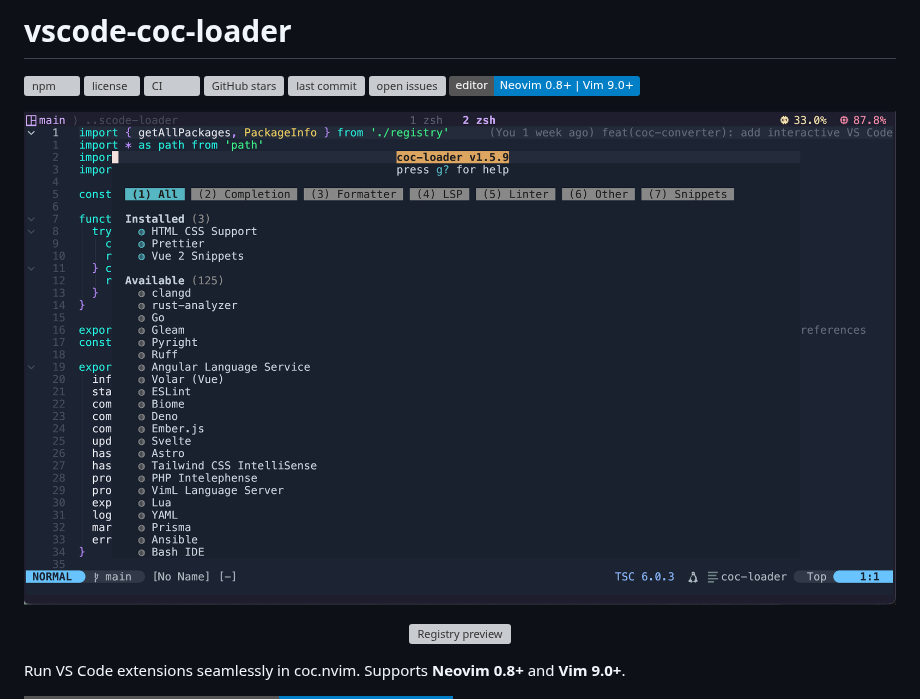
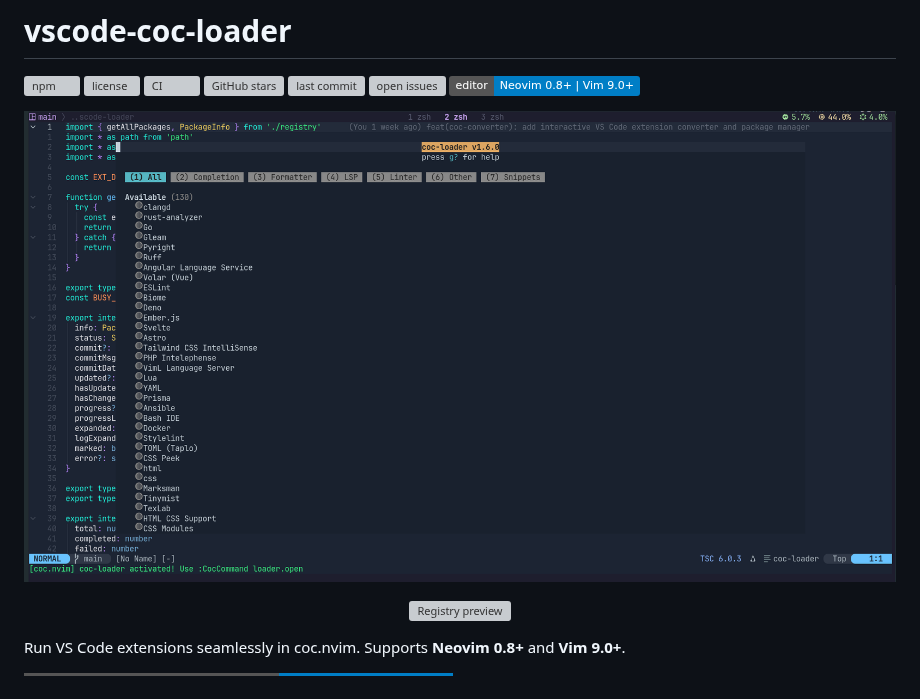
Before and after one commit to coc-plugin/coc-vscode-loader, a Markdown page: README.md, the part around the change. GitHub-like rendering; pictures changed too: plugin/assets/tui-preview.png; badges without logos; grey boxes are pictures that could not be loaded.

Commit message:
chore: update tui preview image for v1.6.0

```diff
--- a/README.md
+++ b/README.md
@@ -9,7 +9,7 @@
 [![Editor](https://img.shields.io/badge/editor-Neovim%200.8%2B%20%7C%20Vim%209.0%2B-blue)]()
 
 <p align="center">
-  <img src="https://raw.githubusercontent.com/coc-plugin/coc-vscode-loader/main/plugin/assets/tui-preview.png?v=1.6.0a" alt="TUI preview" width="100%">
+  <img src="https://raw.githubusercontent.com/coc-plugin/coc-vscode-loader/main/plugin/assets/tui-preview.png?v=1.6.0" alt="TUI preview" width="100%">
 </p>
 <p align="center">
   <img src="https://cdn.jsdelivr.net/gh/coc-plugin/coc-vscode-registry@main/assets/registry-preview.png?v=1.6.0" alt="Registry preview" width="100%">
```
